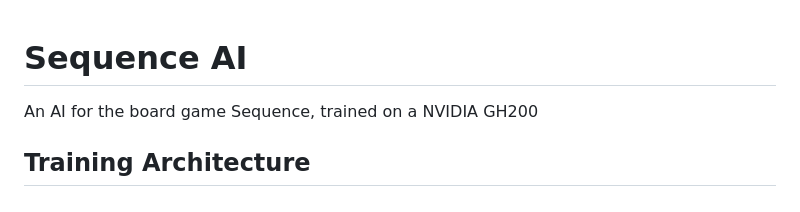
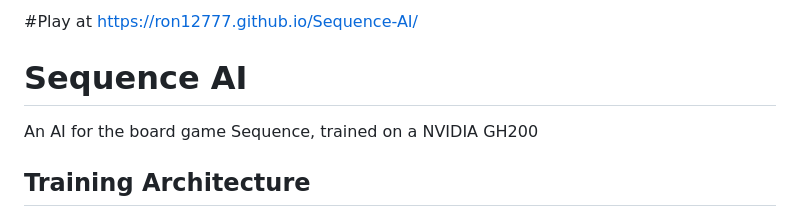
Before and after one commit to Ron12777/Sequence-AI, a Markdown page: README.md, the part around the change. Rendered like a GitHub page.

Commit message:
Added link to top of readme

```diff
--- a/README.md
+++ b/README.md
@@ -1,3 +1,5 @@
+#Play at https://ron12777.github.io/Sequence-AI/
+
 # Sequence AI
 
 An AI for the board game Sequence, trained on a NVIDIA GH200
```
